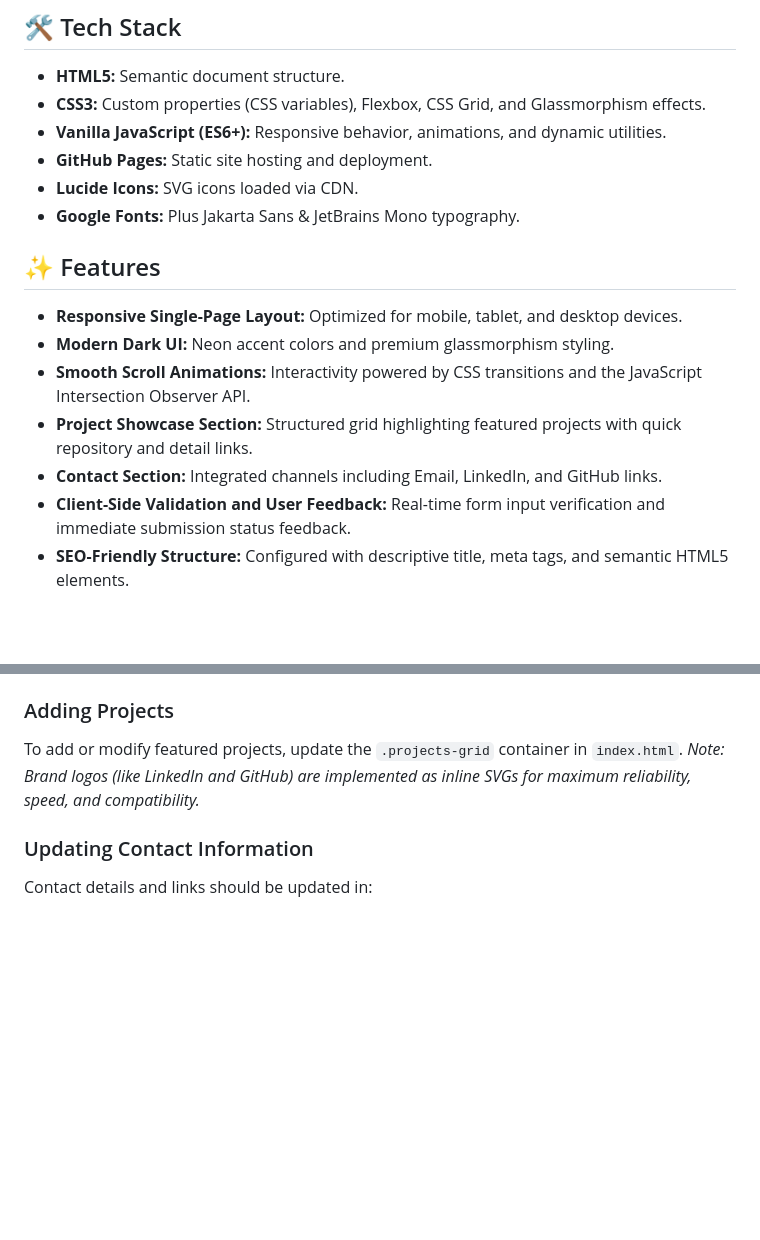
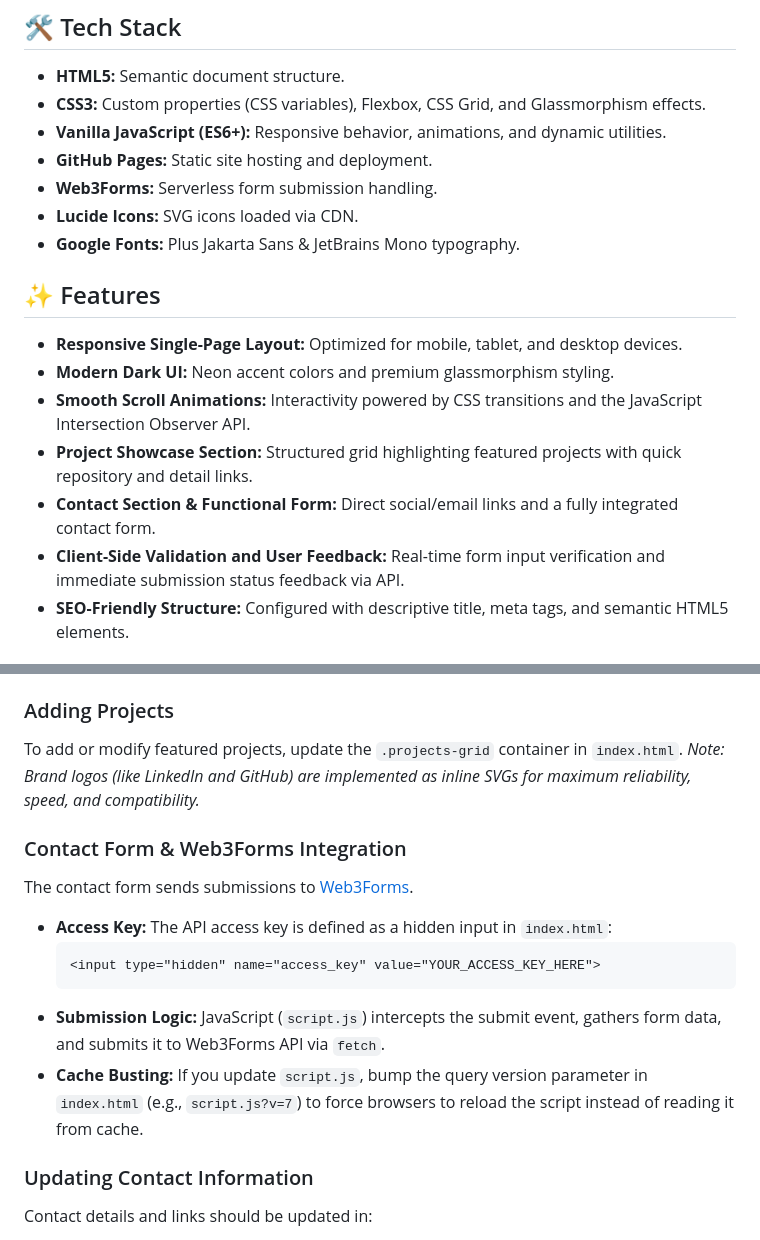
Before and after one commit to ozdemirkaya/ozdemirkaya.github.io, a Markdown page: README.md, 2 parts joined by grey strips. Drawn GitHub-style; blank space fills up the shorter version.

Commit message:
Update README with Web3Forms integration and maintenance tips

````diff
--- a/README.md
+++ b/README.md
@@ -13,6 +13,7 @@ Visit the live website here:
 - **CSS3:** Custom properties (CSS variables), Flexbox, CSS Grid, and Glassmorphism effects.
 - **Vanilla JavaScript (ES6+):** Responsive behavior, animations, and dynamic utilities.
 - **GitHub Pages:** Static site hosting and deployment.
+- **Web3Forms:** Serverless form submission handling.
 - **Lucide Icons:** SVG icons loaded via CDN.
 - **Google Fonts:** Plus Jakarta Sans & JetBrains Mono typography.
 
@@ -22,8 +23,8 @@ Visit the live website here:
 - **Modern Dark UI:** Neon accent colors and premium glassmorphism styling.
 - **Smooth Scroll Animations:** Interactivity powered by CSS transitions and the JavaScript Intersection Observer API.
 - **Project Showcase Section:** Structured grid highlighting featured projects with quick repository and detail links.
-- **Contact Section:** Integrated channels including Email, LinkedIn, and GitHub links.
-- **Client-Side Validation and User Feedback:** Real-time form input verification and immediate submission status feedback.
+- **Contact Section & Functional Form:** Direct social/email links and a fully integrated contact form.
+- **Client-Side Validation and User Feedback:** Real-time form input verification and immediate submission status feedback via API.
 - **SEO-Friendly Structure:** Configured with descriptive title, meta tags, and semantic HTML5 elements.
 
 ## 📂 File Structure
@@ -69,6 +70,15 @@ Global styles, animations, and theme configurations can be modified by editing t
 To add or modify featured projects, update the `.projects-grid` container in `index.html`.
 *Note: Brand logos (like LinkedIn and GitHub) are implemented as inline SVGs for maximum reliability, speed, and compatibility.*
 
+### Contact Form & Web3Forms Integration
+The contact form sends submissions to [Web3Forms](https://web3forms.com/).
+- **Access Key:** The API access key is defined as a hidden input in `index.html`:
+  ```html
+  <input type="hidden" name="access_key" value="YOUR_ACCESS_KEY_HERE">
+  ```
+- **Submission Logic:** JavaScript (`script.js`) intercepts the submit event, gathers form data, and submits it to Web3Forms API via `fetch`.
+- **Cache Busting:** If you update `script.js`, bump the query version parameter in `index.html` (e.g., `script.js?v=7`) to force browsers to reload the script instead of reading it from cache.
+
 ### Updating Contact Information
 Contact details and links should be updated in:
 - `index.html` (under `<section id="contact">` and `<footer>`)
````
